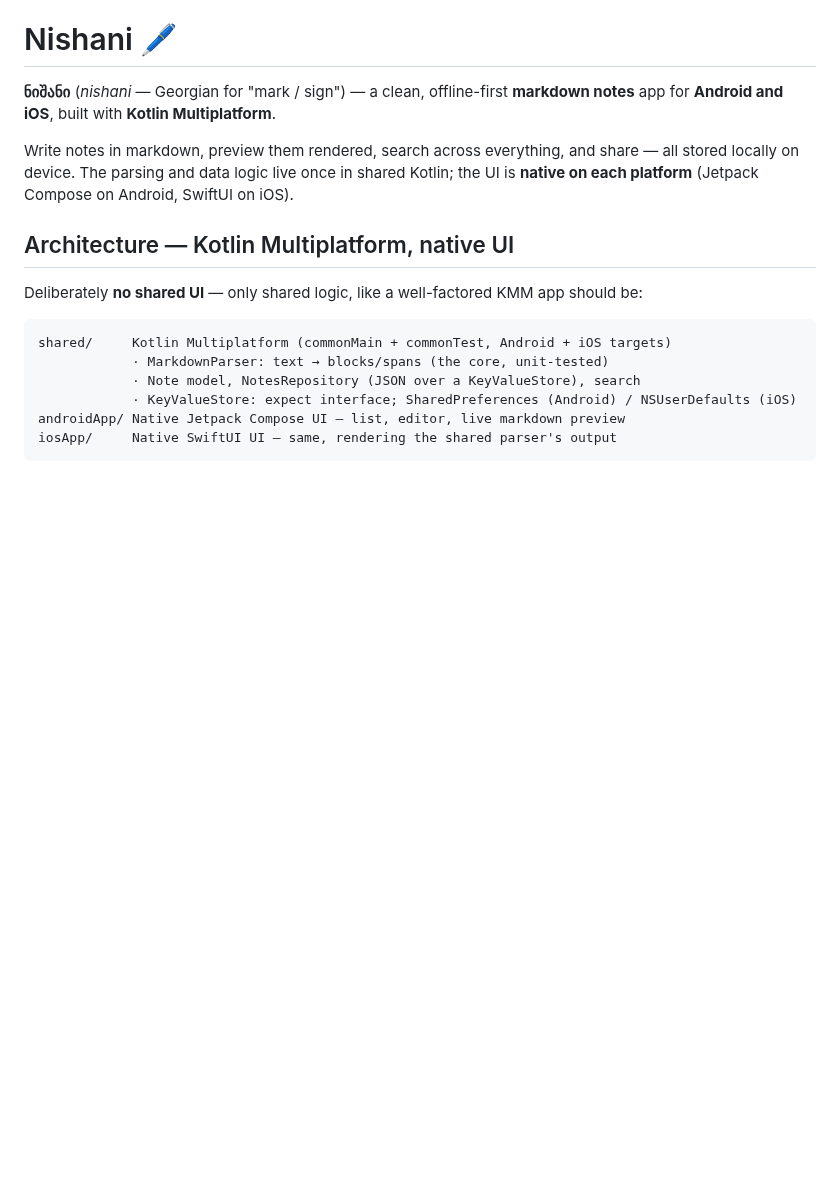
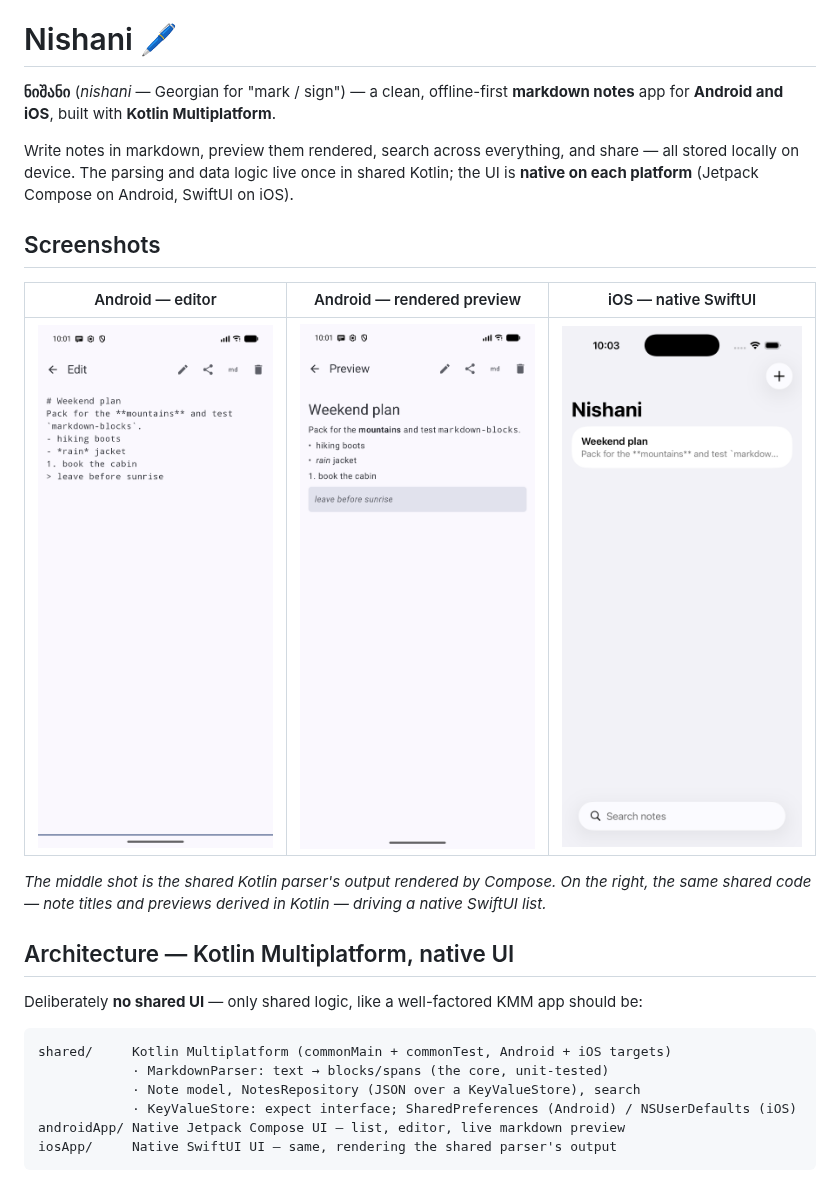
Before and after one commit to Meko123456/Nishani, a Markdown page: README.md, the part around the change. Drawn GitHub-style; pictures changed too: docs/android-editor.png (added), docs/android-preview.png (added), docs/ios-list.png (added); blank space fills up the shorter version.

Commit message:
README: add Android editor/preview and iOS screenshots

```diff
--- a/README.md
+++ b/README.md
@@ -6,6 +6,15 @@
 Write notes in markdown, preview them rendered, search across everything, and share —
 all stored locally on device. The parsing and data logic live once in shared Kotlin;
 the UI is **native on each platform** (Jetpack Compose on Android, SwiftUI on iOS).
+
+## Screenshots
+
+| Android — editor | Android — rendered preview | iOS — native SwiftUI |
+|:---:|:---:|:---:|
+| ![Editor](docs/android-editor.png) | ![Preview](docs/android-preview.png) | ![iOS](docs/ios-list.png) |
+
+*The middle shot is the shared Kotlin parser's output rendered by Compose. On the right, the
+same shared code — note titles and previews derived in Kotlin — driving a native SwiftUI list.*
 
 ## Architecture — Kotlin Multiplatform, native UI
 
```
